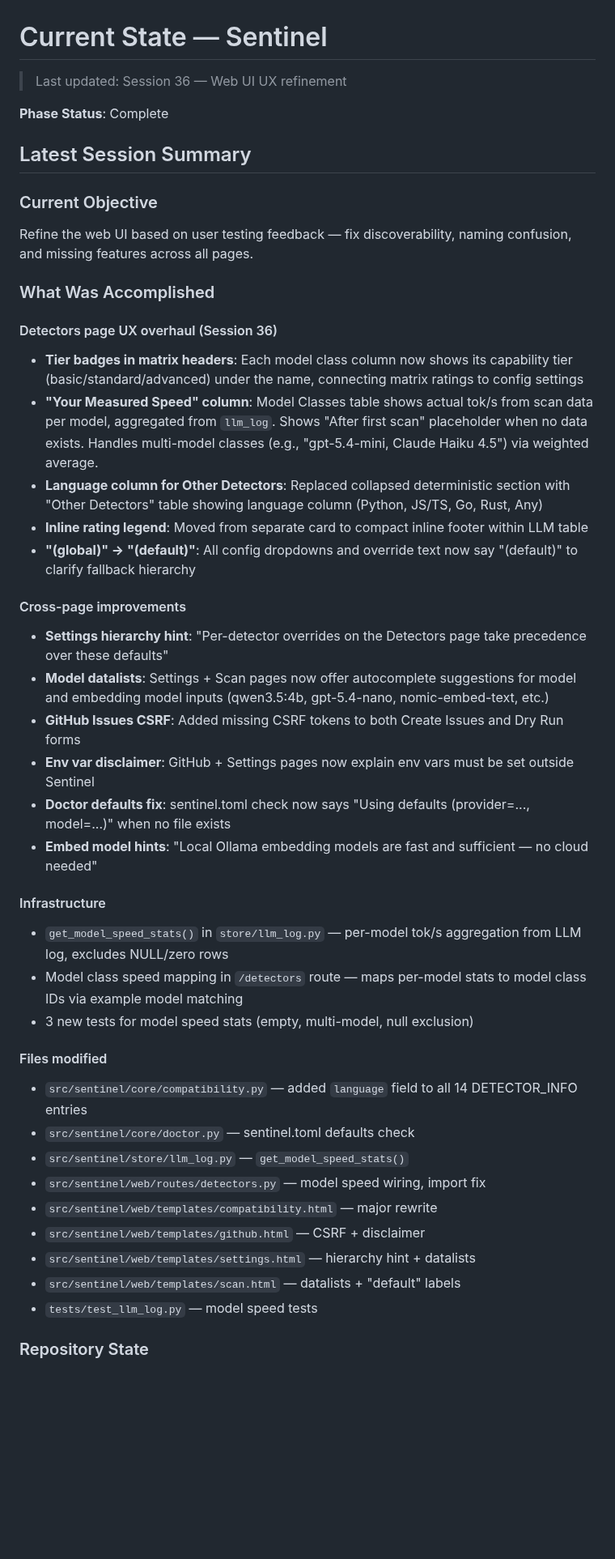
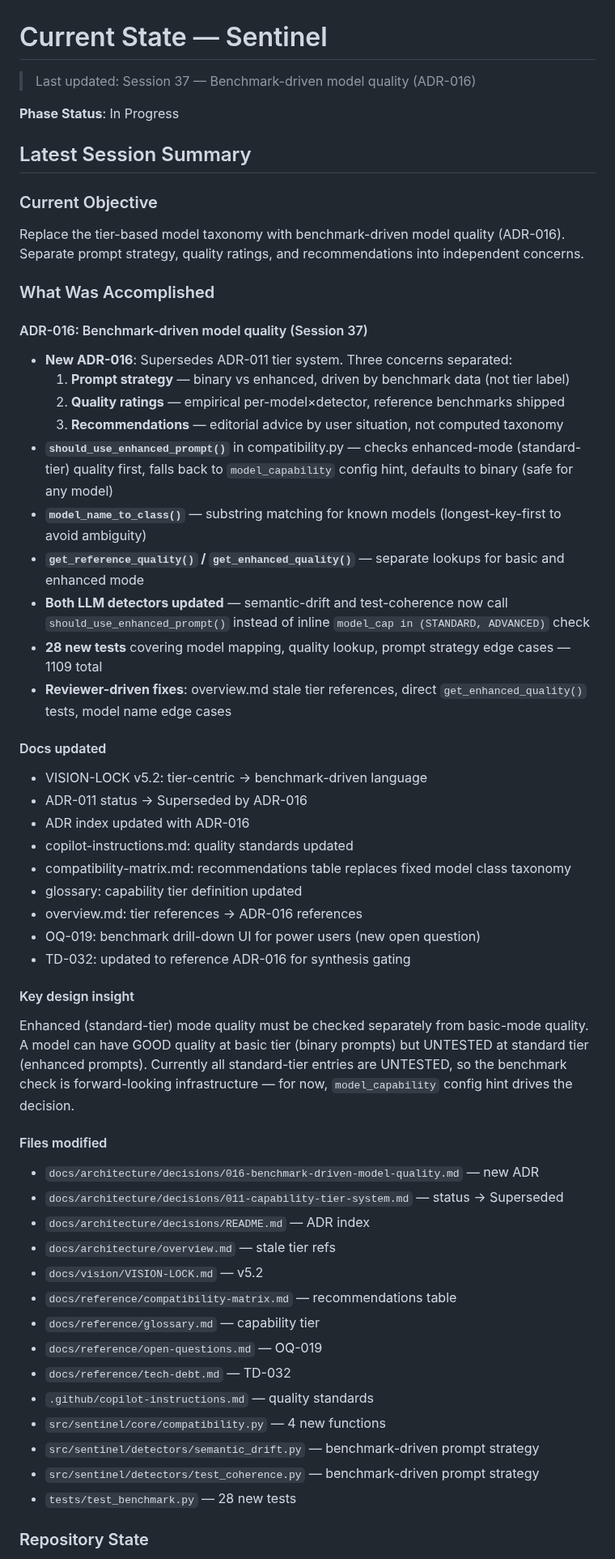
Before and after one commit to jcentner/sentinel, a Markdown page: roadmap/CURRENT-STATE.md, the part around one of its changes. Shown at 81% size. Drawn GitHub-style; blank space fills up the shorter version.

Commit message:
chore(roadmap): checkpoint Session 37 — ADR-016 benchmark-driven model quality

```diff
--- a/roadmap/CURRENT-STATE.md
+++ b/roadmap/CURRENT-STATE.md
@@ -1,45 +1,56 @@
 # Current State — Sentinel
 
-> Last updated: Session 36 — Web UI UX refinement
+> Last updated: Session 37 — Benchmark-driven model quality (ADR-016)
 
-**Phase Status**: Complete
+**Phase Status**: In Progress
 
 ## Latest Session Summary
 
 ### Current Objective
-Refine the web UI based on user testing feedback — fix discoverability, naming confusion, and missing features across all pages.
+Replace the tier-based model taxonomy with benchmark-driven model quality (ADR-016). Separate prompt strategy, quality ratings, and recommendations into independent concerns.
 
 ### What Was Accomplished
 
-#### Detectors page UX overhaul (Session 36)
-- **Tier badges in matrix headers**: Each model class column now shows its capability tier (basic/standard/advanced) under the name, connecting matrix ratings to config settings
-- **"Your Measured Speed" column**: Model Classes table shows actual tok/s from scan data per model, aggregated from `llm_log`. Shows "After first scan" placeholder when no data exists. Handles multi-model classes (e.g., "gpt-5.4-mini, Claude Haiku 4.5") via weighted average.
-- **Language column for Other Detectors**: Replaced collapsed deterministic section with "Other Detectors" table showing language column (Python, JS/TS, Go, Rust, Any)
-- **Inline rating legend**: Moved from separate card to compact inline footer within LLM table
-- **"(global)" → "(default)"**: All config dropdowns and override text now say "(default)" to clarify fallback hierarchy
+#### ADR-016: Benchmark-driven model quality (Session 37)
+- **New ADR-016**: Supersedes ADR-011 tier system. Three concerns separated:
+  1. **Prompt strategy** — binary vs enhanced, driven by benchmark data (not tier label)
+  2. **Quality ratings** — empirical per-model×detector, reference benchmarks shipped
+  3. **Recommendations** — editorial advice by user situation, not computed taxonomy
+- **`should_use_enhanced_prompt()`** in compatibility.py — checks enhanced-mode (standard-tier) quality first, falls back to `model_capability` config hint, defaults to binary (safe for any model)
+- **`model_name_to_class()`** — substring matching for known models (longest-key-first to avoid ambiguity)
+- **`get_reference_quality()` / `get_enhanced_quality()`** — separate lookups for basic and enhanced mode
+- **Both LLM detectors updated** — semantic-drift and test-coherence now call `should_use_enhanced_prompt()` instead of inline `model_cap in (STANDARD, ADVANCED)` check
+- **28 new tests** covering model mapping, quality lookup, prompt strategy edge cases — 1109 total
+- **Reviewer-driven fixes**: overview.md stale tier references, direct `get_enhanced_quality()` tests, model name edge cases
 
-#### Cross-page improvements
-- **Settings hierarchy hint**: "Per-detector overrides on the Detectors page take precedence over these defaults"
-- **Model datalists**: Settings + Scan pages now offer autocomplete suggestions for model and embedding model inputs (qwen3.5:4b, gpt-5.4-nano, nomic-embed-text, etc.)
-- **GitHub Issues CSRF**: Added missing CSRF tokens to both Create Issues and Dry Run forms
-- **Env var disclaimer**: GitHub + Settings pages now explain env vars must be set outside Sentinel
-- **Doctor defaults fix**: sentinel.toml check now says "Using defaults (provider=..., model=...)" when no file exists
-- **Embed model hints**: "Local Ollama embedding models are fast and sufficient — no cloud needed"
+#### Docs updated
+- VISION-LOCK v5.2: tier-centric → benchmark-driven language
+- ADR-011 status → Superseded by ADR-016
+- ADR index updated with ADR-016
+- copilot-instructions.md: quality standards updated
+- compatibility-matrix.md: recommendations table replaces fixed model class taxonomy
+- glossary: capability tier definition updated
+- overview.md: tier references → ADR-016 references
+- OQ-019: benchmark drill-down UI for power users (new open question)
+- TD-032: updated to reference ADR-016 for synthesis gating
 
-#### Infrastructure
-- `get_model_speed_stats()` in `store/llm_log.py` — per-model tok/s aggregation from LLM log, excludes NULL/zero rows
-- Model class speed mapping in `/detectors` route — maps per-model stats to model class IDs via example model matching
-- 3 new tests for model speed stats (empty, multi-model, null exclusion)
+#### Key design insight
+Enhanced (standard-tier) mode quality must be checked separately from basic-mode quality. A model can have GOOD quality at basic tier (binary prompts) but UNTESTED at standard tier (enhanced prompts). Currently all standard-tier entries are UNTESTED, so the benchmark check is forward-looking infrastructure — for now, `model_capability` config hint drives the decision.
 
 #### Files modified
-- `src/sentinel/core/compatibility.py` — added `language` field to all 14 DETECTOR_INFO entries
-- `src/sentinel/core/doctor.py` — sentinel.toml defaults check
-- `src/sentinel/store/llm_log.py` — `get_model_speed_stats()`
-- `src/sentinel/web/routes/detectors.py` — model speed wiring, import fix
-- `src/sentinel/web/templates/compatibility.html` — major rewrite
-- `src/sentinel/web/templates/github.html` — CSRF + disclaimer
-- `src/sentinel/web/templates/settings.html` — hierarchy hint + datalists
-- `src/sentinel/web/templates/scan.html` — datalists + "default" labels
-- `tests/test_llm_log.py` — model speed tests
+- `docs/architecture/decisions/016-benchmark-driven-model-quality.md` — new ADR
+- `docs/architecture/decisions/011-capability-tier-system.md` — status → Superseded
+- `docs/architecture/decisions/README.md` — ADR index
+- `docs/architecture/overview.md` — stale tier refs
+- `docs/vision/VISION-LOCK.md` — v5.2
+- `docs/reference/compatibility-matrix.md` — recommendations table
+- `docs/reference/glossary.md` — capability tier
+- `docs/reference/open-questions.md` — OQ-019
+- `docs/reference/tech-debt.md` — TD-032
+- `.github/copilot-instructions.md` — quality standards
+- `src/sentinel/core/compatibility.py` — 4 new functions
+- `src/sentinel/detectors/semantic_drift.py` — benchmark-driven prompt strategy
+- `src/sentinel/detectors/test_coherence.py` — benchmark-driven prompt strategy
+- `tests/test_benchmark.py` — 28 new tests
 
 ### Repository State
```
Also changed, not shown: other parts of roadmap/CURRENT-STATE.md (+9 -9 lines).
